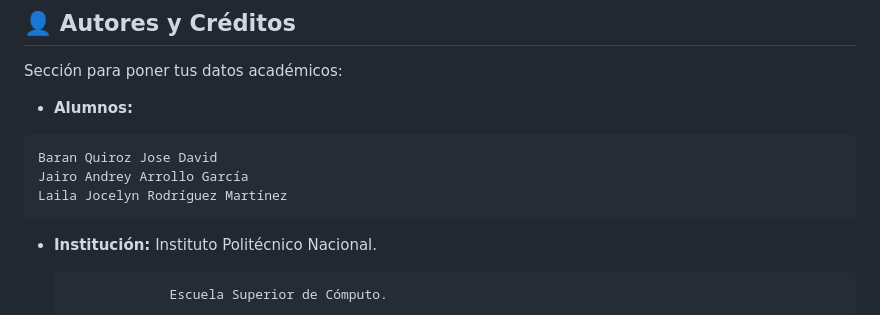
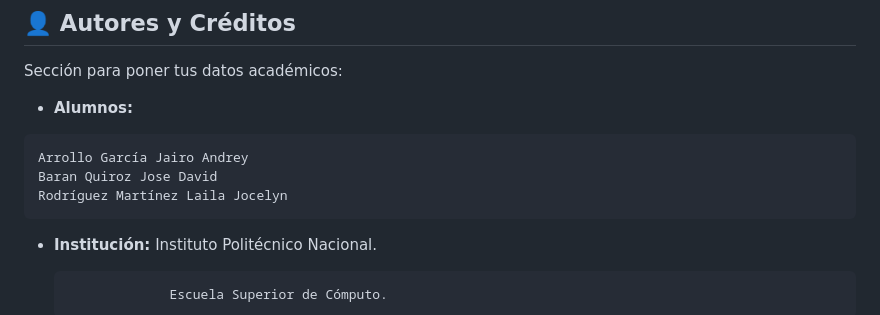
Before and after one commit to Ljckw2e/Proyecto-01-IA, a Markdown page: README.md, the part around the change. GitHub-like rendering.

````diff
--- a/README.md
+++ b/README.md
@@ -61,9 +61,9 @@ ORBITAL-ORBIT/
 Sección para poner tus datos académicos:
 * **Alumnos:**
 ```text
+Arrollo García Jairo Andrey
 Baran Quiroz Jose David
-Jairo Andrey Arrollo García
-Laila Jocelyn Rodríguez Martínez
+Rodríguez Martínez Laila Jocelyn
 ```
 * **Institución:** Instituto Politécnico Nacional.
 
````
